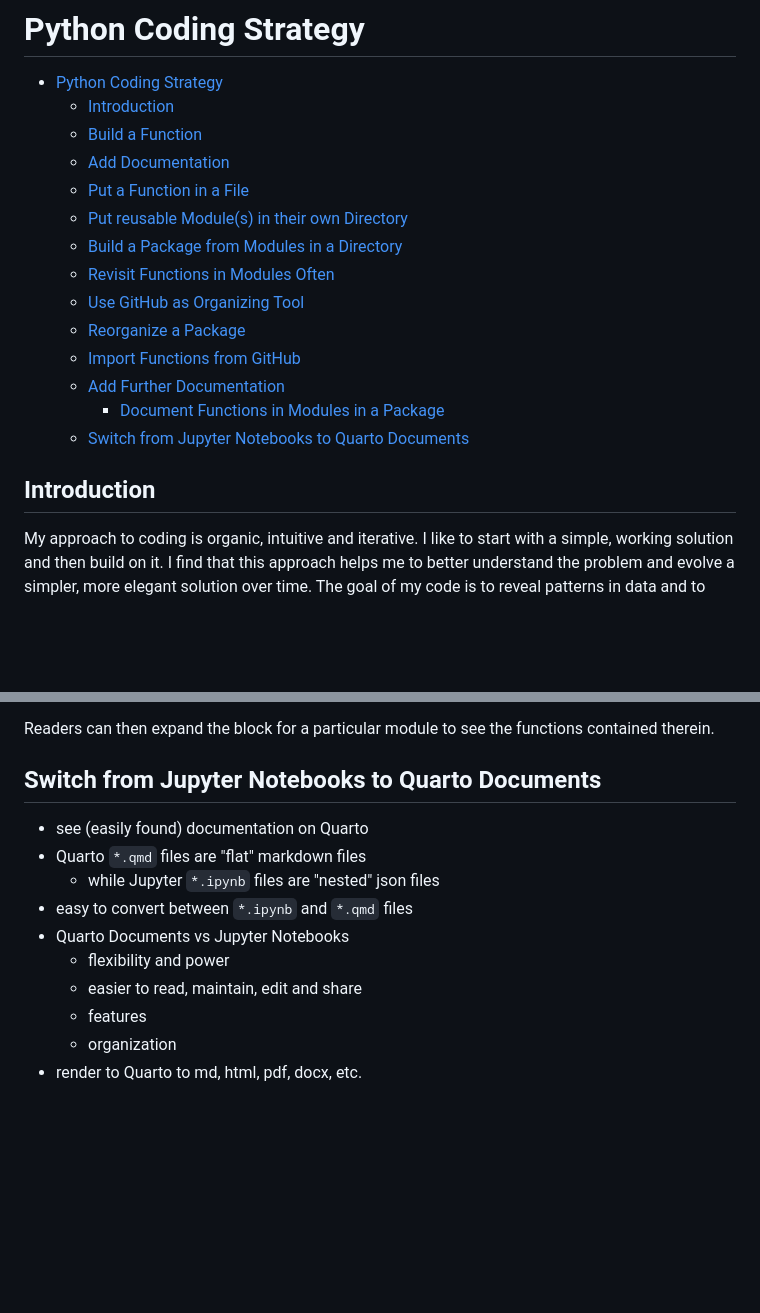
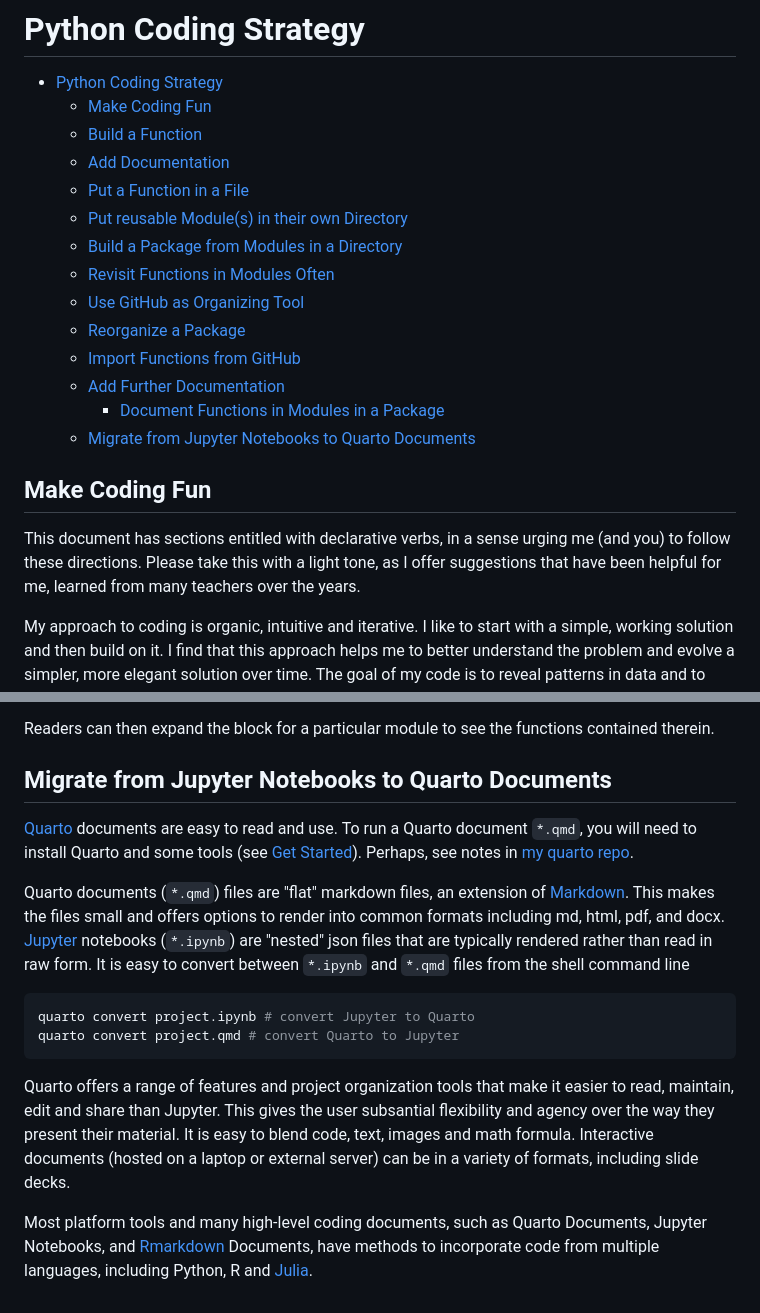
Before and after one commit to byandell-envsys/landmapy, a Markdown page: strategy.md, 2 parts joined by grey strips. GitHub-like rendering; blank space fills up the shorter version.

Commit message:
quarto section of strategy

````diff
--- a/strategy.md
+++ b/strategy.md
@@ -1,7 +1,7 @@
 # Python Coding Strategy
 
 - [Python Coding Strategy](#python-coding-strategy)
-  - [Introduction](#introduction)
+  - [Make Coding Fun](#make-coding-fun)
   - [Build a Function](#build-a-function)
   - [Add Documentation](#add-documentation)
   - [Put a Function in a File](#put-a-function-in-a-file)
@@ -13,9 +13,14 @@
   - [Import Functions from GitHub](#import-functions-from-github)
   - [Add Further Documentation](#add-further-documentation)
     - [Document Functions in Modules in a Package](#document-functions-in-modules-in-a-package)
-  - [Switch from Jupyter Notebooks to Quarto Documents](#switch-from-jupyter-notebooks-to-quarto-documents)
+  - [Migrate from Jupyter Notebooks to Quarto Documents](#migrate-from-jupyter-notebooks-to-quarto-documents)
 
-## Introduction
+## Make Coding Fun
+
+This document has sections entitled with declarative verbs,
+in a sense urging me (and you) to follow these directions.
+Please take this with a light tone, as I offer suggestions
+that have been helpful for me, learned from many teachers over the years.
 
 My approach to coding is organic, intuitive and iterative.
 I like to start with a simple, working solution and then build on it.
@@ -444,15 +449,42 @@ into (drop-down) blocks around topics:
 
 Readers can then expand the block for a particular module to see the functions contained therein.
 
-## Switch from Jupyter Notebooks to Quarto Documents
+## Migrate from Jupyter Notebooks to Quarto Documents
 
-- see (easily found) documentation on Quarto
-- Quarto `*.qmd` files are "flat" markdown files
-  - while Jupyter `*.ipynb` files are "nested" json files
-- easy to convert between `*.ipynb` and `*.qmd` files
-- Quarto Documents vs Jupyter Notebooks
-  - flexibility and power
-  - easier to read, maintain, edit and share
-  - features
-  - organization
-- render to Quarto to md, html, pdf, docx, etc.
+[Quarto](https://quarto.org/) documents are easy to read and use.
+To run a Quarto document `*.qmd`, you will need to install
+Quarto and some tools (see
+[Get Started](https://quarto.org/docs/get-started/)).
+Perhaps, see notes in
+[my quarto repo](https://github.com/byandell/quarto).
+
+Quarto documents (`*.qmd`) files are "flat" markdown files,
+an extension of
+[Markdown](https://www.markdownguide.org/).
+This makes the files small and offers options to render
+into common formats including md, html, pdf, and docx.
+[Jupyter](https://jupyter.org/) notebooks
+(`*.ipynb`) are "nested" json files
+that are typically rendered rather than read in raw form.
+It is easy to convert between `*.ipynb` and `*.qmd` files
+from the shell command line
+
+```bash
+quarto convert project.ipynb # convert Jupyter to Quarto
+quarto convert project.qmd # convert Quarto to Jupyter
+```
+
+Quarto offers a range of features and project organization tools
+that make it easier to read, maintain, edit and share than
+Jupyter. This gives the user subsantial flexibility and agency
+over the way they present their material.
+It is easy to blend code, text, images and math formula.
+Interactive documents (hosted on a laptop or external server)
+can be in a variety of formats, including slide decks.
+
+Most platform tools and many high-level coding documents,
+such as Quarto Documents, Jupyter Notebooks, and
+[Rmarkdown](https://rmarkdown.rstudio.com/) Documents,
+have methods to incorporate code from multiple languages,
+including Python, R and
+[Julia](https://julialang.org/).
````
Also changed, not shown: references.md (+1 -0 lines).
